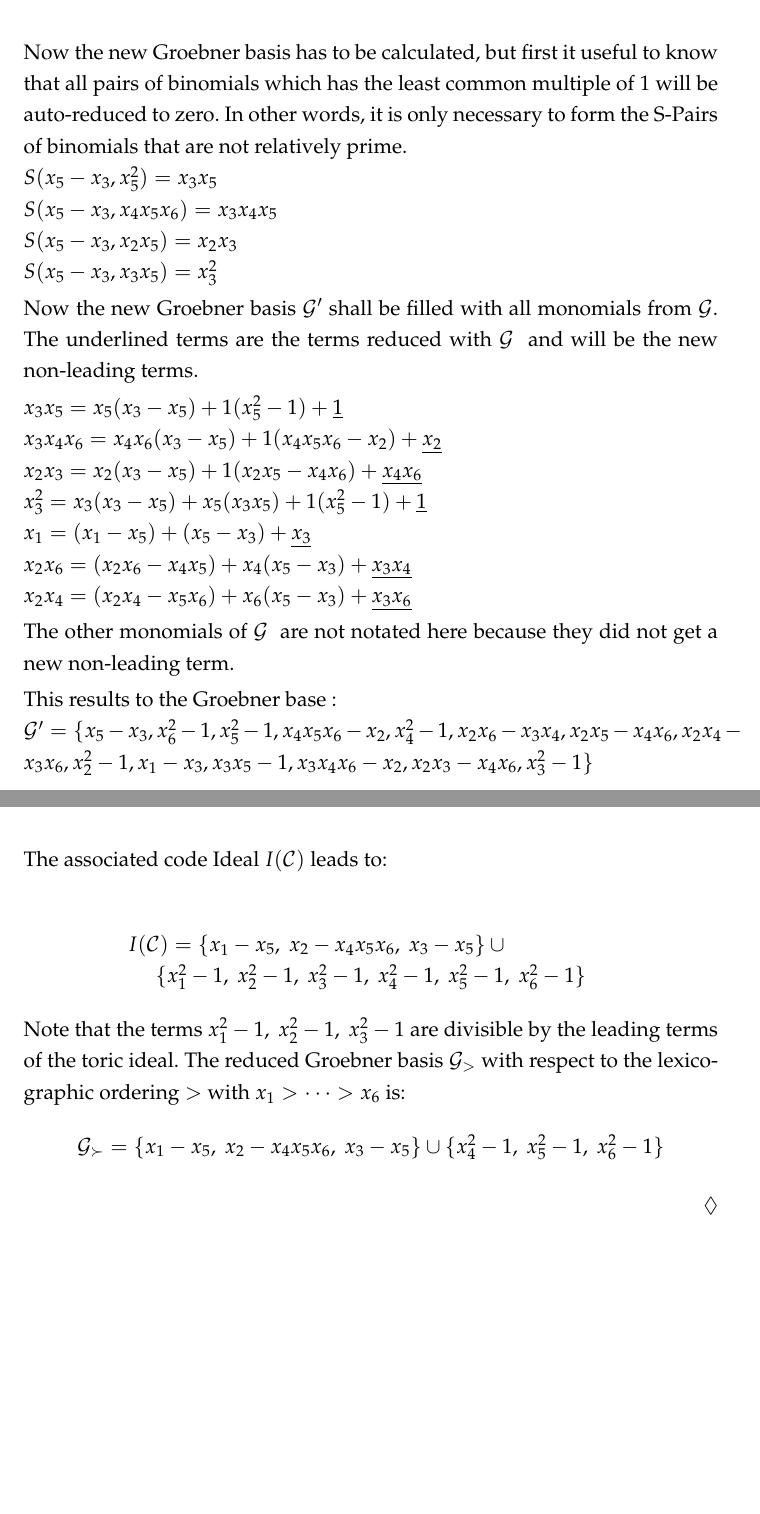
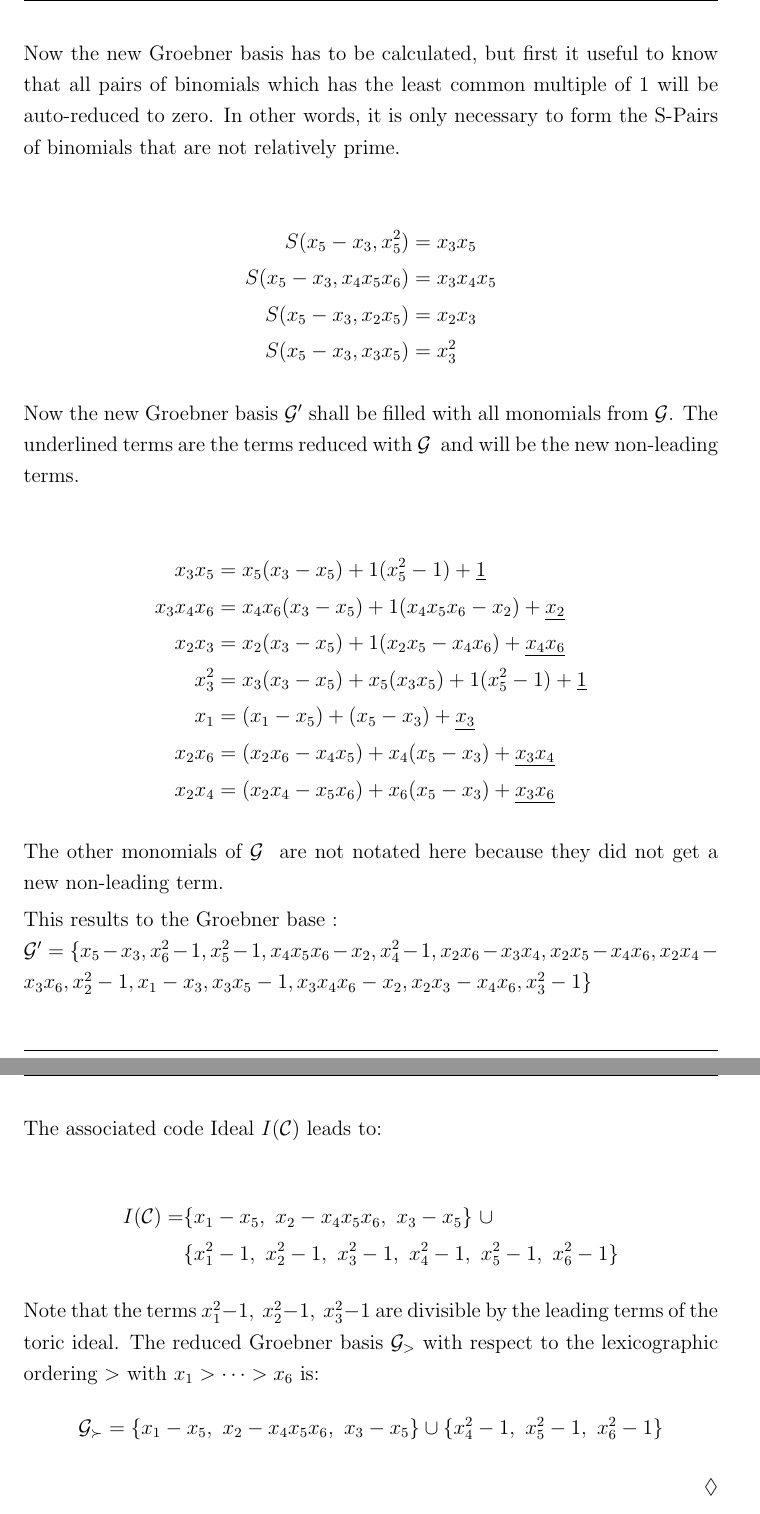
Before and after one commit to smdr2670/CIDGEL, a LaTeX document (paper/drba.tex, which reads paper/drba_gb.tex): two parts of pages 24 and 33 of 42 before the commit and two parts of pages 25 and 34 of 43 after it, joined at a grey line, cut so that both start at the same text, the shorter picture padded with empty space. Compiled offline with pdfLaTeX.

Commit message:
Bachelorarbeit
pimp my bachelor :+1: :8ball: :+1:

```diff
--- a/paper/drba.tex
+++ b/paper/drba.tex
@@ -1,5 +1,5 @@
   % this file is drba.tex
-\documentclass[a4paper,12pt,twoside]{article}
+\documentclass[a4paper,12pt,twoside,final]{article}
 % Ränder
 \usepackage[left=35mm,right=35mm,top=3cm,bottom=45mm,includeheadfoot]{geometry}
 
--- a/paper/drba_gb.tex
+++ b/paper/drba_gb.tex
@@ -572,22 +571,28 @@ Applying the procedure flip$(x_{3}-x_{5}, \mathcal{G}$) leads to:
 Old := $\{x_{3}-x_{5},x_{6}^{2},x_{5}^{2}, x_{4}x_{5}x_{6} ,x_{4}^{2},x_{2}x_{6},x_{2}x_{5},x_{2}x_{4},x_{2}^{2},x_{1} \} $ \\
 Temp := $\{x_{5}-x_{3},x_{6}^{2},x_{5}^{2}, x_{4}x_{5}x_{6} ,x_{4}^{2},x_{2}x_{6},x_{2}x_{5},x_{2}x_{4},x_{2}^{2},x_{1} \} $
 
-Now the new Groebner basis has to be calculated, but first it useful to know that all pairs of binomials which has the least common multiple of 1 will be auto-reduced to zero. In other words, it is only necessary to form the S-Pairs of binomials that are not relatively prime.\\
-$S(x_{5}-x_{3},x_{5}^{2}) = x_{3}x_{5}$ \\
-$S(x_{5}-x_{3},x_{4}x_{5}x_{6}) = x_{3}x_{4}x_{5}$ \\
-$S(x_{5}-x_{3},x_{2}x_{5}) = x_{2}x_{3}$\\
-$S(x_{5}-x_{3},x_{3}x_{5}) = x_{3}^{2}$
+Now the new Groebner basis has to be calculated, but first it useful to know that all pairs of binomials which has the least common multiple of 1 will be auto-reduced to zero. In other words, it is only necessary to form the S-Pairs of binomials that are not relatively prime.
+
+\begin{align*}
+	S(x_{5}-x_{3},x_{5}^{2}) &= x_{3}x_{5} \\
+	S(x_{5}-x_{3},x_{4}x_{5}x_{6}) &= x_{3}x_{4}x_{5} \\
+	S(x_{5}-x_{3},x_{2}x_{5}) &= x_{2}x_{3} \\
+	S(x_{5}-x_{3},x_{3}x_{5}) &= x_{3}^{2}
+\end{align*}
 
 Now the new Groebner basis $\mathcal{G}'$ shall be filled with all monomials from $\mathcal{G}$.
 The underlined terms are the terms reduced with $\mathcal{G}~$ and will be the new non-leading terms.
 
-$x_{3}x_{5} = x_{5}(x_{3}-x_{5}) + 1(x_{5}^{2}-1) + \underline{1}$\\
-$x_{3}x_{4}x_{6} = x_{4}x_{6}(x_{3}-x_{5}) + 1(x_{4}x_{5}x_{6}-x_{2}) + \underline{x_{2}}$\\
-$x_{2}x_{3} = x_{2}(x_{3}-x_{5}) + 1(x_{2}x_{5}- x_{4}x_{6}) + \underline{x_{4}x_{6}}$\\
-$x_{3}^{2} = x_{3}(x_{3}-x_{5}) + x_{5}(x_{3}x_{5}) + 1(x_{5}^{2}-1)+\underline{1}$\\
-$x_{1} = (x_{1}-x_{5}) + (x_{5}-x_{3}) +\underline{ x_{3}} $ \\
-$x_{2}x_{6} = (x_{2}x_{6}-x_{4}x_{5}) + x_{4}(x_{5}-x_{3}) +\underline{ x_{3}x_{4}} $\\
-$x_{2}x_{4} = (x_{2}x_{4}-x_{5}x_{6})+ x_{6}(x_{5}-x_{3}) +\underline{x_{3}x_{6}} $
+\begin{align*}
+	x_{3}x_{5} &= x_{5}(x_{3}-x_{5}) + 1(x_{5}^{2}-1) + \underline{1} \\
+	x_{3}x_{4}x_{6} &= x_{4}x_{6}(x_{3}-x_{5}) + 1(x_{4}x_{5}x_{6}-x_{2}) + \underline{x_{2}} \\
+	x_{2}x_{3} &= x_{2}(x_{3}-x_{5}) + 1(x_{2}x_{5}- x_{4}x_{6}) + \underline{x_{4}x_{6}} \\
+	x_{3}^{2} &= x_{3}(x_{3}-x_{5}) + x_{5}(x_{3}x_{5}) + 1(x_{5}^{2}-1)+\underline{1} \\
+	x_{1} &= (x_{1}-x_{5}) + (x_{5}-x_{3}) +\underline{ x_{3}} \\
+	x_{2}x_{6} &= (x_{2}x_{6}-x_{4}x_{5}) + x_{4}(x_{5}-x_{3}) +\underline{ x_{3}x_{4}} \\
+	x_{2}x_{4} &= (x_{2}x_{4}-x_{5}x_{6})+ x_{6}(x_{5}-x_{3}) +\underline{x_{3}x_{6}}
+\end{align*}
+
 
 The other monomials of $\mathcal{G}~$ are not notated here because they did not get a new non-leading term.
 
@@ -891,9 +896,9 @@ G_{1} =
 \]
 
 The associated code Ideal $I(\mathcal{C})$ leads to: \newline
-\begin{center}
-$I(\mathcal{C}) = \{x_{1}-x_{5},~x_{2}-x_{4}x_{5}x_{6},~x_{3}-x_{5}  \} \cup \newline \{x_{1}^{2}-1,~x_{2}^{2}-1,~x_{3}^{2}-1,~x_{4}^{2}-1,~x_{5}^{2}-1,~x_{6}^{2}-1\}  $
-\end{center}
+\begin{align*}
+I(\mathcal{C}) = &\{x_{1}-x_{5},~x_{2}-x_{4}x_{5}x_{6},~x_{3}-x_{5}  \} ~\cup \\ &\{x_{1}^{2}-1,~x_{2}^{2}-1,~x_{3}^{2}-1,~x_{4}^{2}-1,~x_{5}^{2}-1,~x_{6}^{2}-1\}
+\end{align*}
 Note that the terms $x_{1}^{2}-1,~x_{2}^{2}-1,~x_{3}^{2}-1 $ are divisible by the leading terms of the toric ideal.
 The reduced Groebner basis $\mathcal{G}_{>}$ with respect to the lexicographic ordering $>$ with $x_{1} > \cdots > x_{6}$ is:
 \begin{center}
```
Also changed, not shown: paper/drba_sw.tex (+1 -1 lines), paper/literatur.bib (+2 -2 lines), paper/drba.bbl, paper/drba.pdf, paper/drba.tex (28 more changed lines), paper/drba_gb.tex (47 more changed lines), 5 other files.
